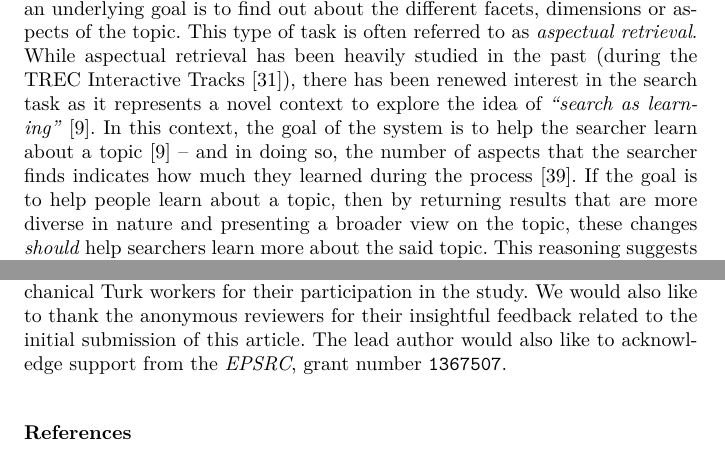
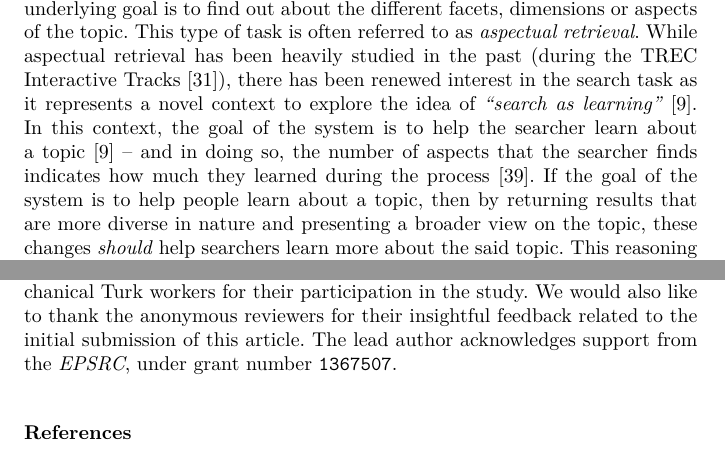
Before and after one commit to maxwelld90/diversity_journal, a LaTeX paper (irj_paper/jir2018aspects.tex, which reads irj_paper/introduction.tex): two parts of pages 2 and 26 of 28, joined at a grey line, cut so that both start at the same text. Compiled offline with XeLaTeX.

Commit message:
Tweaks to source

```diff
--- a/irj_paper/introduction.tex
+++ b/irj_paper/introduction.tex
@@ -1,6 +1,6 @@
 %!TEX root = jir2018aspects.tex
 \section{Introduction} \label{sec:intro}
-\emph{Interactive Information Retrieval (IIR)} is a complex (and often exploratory) process~\cite{ingwersen2005theturn} in which a searcher issues a variety of queries as a means to explore the topic space~\cite{kelly2015search_tasks}. Often, such tasks are \emph{aspectual} in nature, where an underlying goal is to find out about the different facets, dimensions or aspects of the topic. This type of task is often referred to as \emph{aspectual retrieval}. While aspectual retrieval has been heavily studied in the past (during the TREC Interactive Tracks~\cite{over2001trec}), there has been renewed interest in the search task as it represents a novel context to explore the idea of \emph{``search as learning''}~\cite{collins2017sal}. In this context, the goal of the system is to help the searcher learn about a topic~\cite{collins2017sal} -- and in doing so, the number of aspects that the searcher finds indicates how much they learned during the process~\cite{syed2017sal}. If the goal is to help people learn about a topic, then by returning results that are more diverse in nature and presenting a broader view on the topic, these changes \emph{should} help searchers learn more about the said topic. This reasoning suggests that employing \emph{diversification} will lead to an improved search and learning experience~\cite{syed2017sal}.
+\emph{Interactive Information Retrieval (IIR)} is a complex (and often exploratory) process~\cite{ingwersen2005theturn} in which a searcher issues a variety of queries as a means to explore the topic space~\cite{kelly2015search_tasks}. Often, such tasks are \emph{aspectual} in nature, where an underlying goal is to find out about the different facets, dimensions or aspects of the topic. This type of task is often referred to as \emph{aspectual retrieval}. While aspectual retrieval has been heavily studied in the past (during the TREC Interactive Tracks~\cite{over2001trec}), there has been renewed interest in the search task as it represents a novel context to explore the idea of \emph{``search as learning''}~\cite{collins2017sal}. In this context, the goal of the system is to help the searcher learn about a topic~\cite{collins2017sal} -- and in doing so, the number of aspects that the searcher finds indicates how much they learned during the process~\cite{syed2017sal}. If the goal of the system is to help people learn about a topic, then by returning results that are more diverse in nature and presenting a broader view on the topic, these changes \emph{should} help searchers learn more about the said topic. This reasoning suggests that employing \emph{diversification} will lead to an improved search and learning experience~\cite{syed2017sal}.
 
 While there have been numerous diversification algorithms developed and proposed over the years~\cite{carbonell1998mmr,chen2006lessismore,santos2010query_reformulations_diversification,santos2011intent,zhai2015subtopics}, the focus here has been on addressing the problem of intents, rather than how diversification affects complex search tasks, such as \emph{ad-hoc} or aspectual retrieval. In this paper, we perform one of the first investigations into the influence and impact of result diversification on search behaviour and search performance when performing different search tasks (ad-hoc or aspectual). Our focus is on understanding how behaviours -- in particular, how searching and stopping behaviours -- change under the different conditions. We ground our study by drawing upon \emph{Information Foraging Theory (IFT)}~\cite{pirolli1999ift} (see Section~\ref{sec:background}) which derives the following hypotheses regarding diversification when performing aspectual search tasks: \emph{(i)} diversification will lead to searchers examining fewer documents per query; and either \emph{(ii)} issuing more queries, or \emph{(iii)} completing the task in less time. However, these hypotheses seem to be counter to our intuition. If a system provides a more diversified set of results, then searchers \emph{should} be able to exploit the diversification of results and find more varied aspects by examining more documents for a given query -- and thus issue fewer queries. In order to explore the validity of the IFT hypotheses and test our intuitions, we designed a $2 \times 2$ within-subjects user study, where participants were tasked to learn about four different topics under the following conditions, using: \emph{(i)} a non-diversified system (\emph{BM25}); versus \emph{(ii)} a diversified system (BM25+\emph{xQuAD}~\cite{santos2010query_reformulations_diversification}), and when the search task is either: \emph{(a)} ad-hoc retrieval, where they need only to find relevant documents; or \emph{(b)} aspectual retrieval, where they need to find documents that are both relevant and different -- i.e. covering new, unseen aspects of the topic. We perform our experiments in the context of learning about a topic to write a report where participants use a standard search interface to search the \emph{TREC AQUAINT} news collection.
 
--- a/irj_paper/jir2018aspects.tex
+++ b/irj_paper/jir2018aspects.tex
@@ -159,7 +159,7 @@ Based on \emph{Information Foraging Theory (IFT)}, we infer two hypotheses regar
 \input{conclusion}
 
 \vspace*{4mm}
-\noindent\textbf{Acknowledgements} The authors would like to thank the 51 Amazon Mechanical Turk workers for their participation in the study. We would also like to thank the anonymous reviewers for their insightful feedback related to the initial submission of this article. The lead author would also like to acknowledge support from the \emph{EPSRC}, grant number \texttt{1367507}.
+\noindent\textbf{Acknowledgements} The authors would like to thank the 51 Amazon Mechanical Turk workers for their participation in the study. We would also like to thank the anonymous reviewers for their insightful feedback related to the initial submission of this article. The lead author acknowledges support from the \emph{EPSRC}, under grant number \texttt{1367507}.
 
 %\bibliographystyle{spbasic}
 \bibliographystyle{spmpsci}
```
Also changed, not shown: irj_paper/conclusion.tex (+1 -1 lines), irj_paper/method.tex (+2 -1 lines), irj_paper/Makefile.
